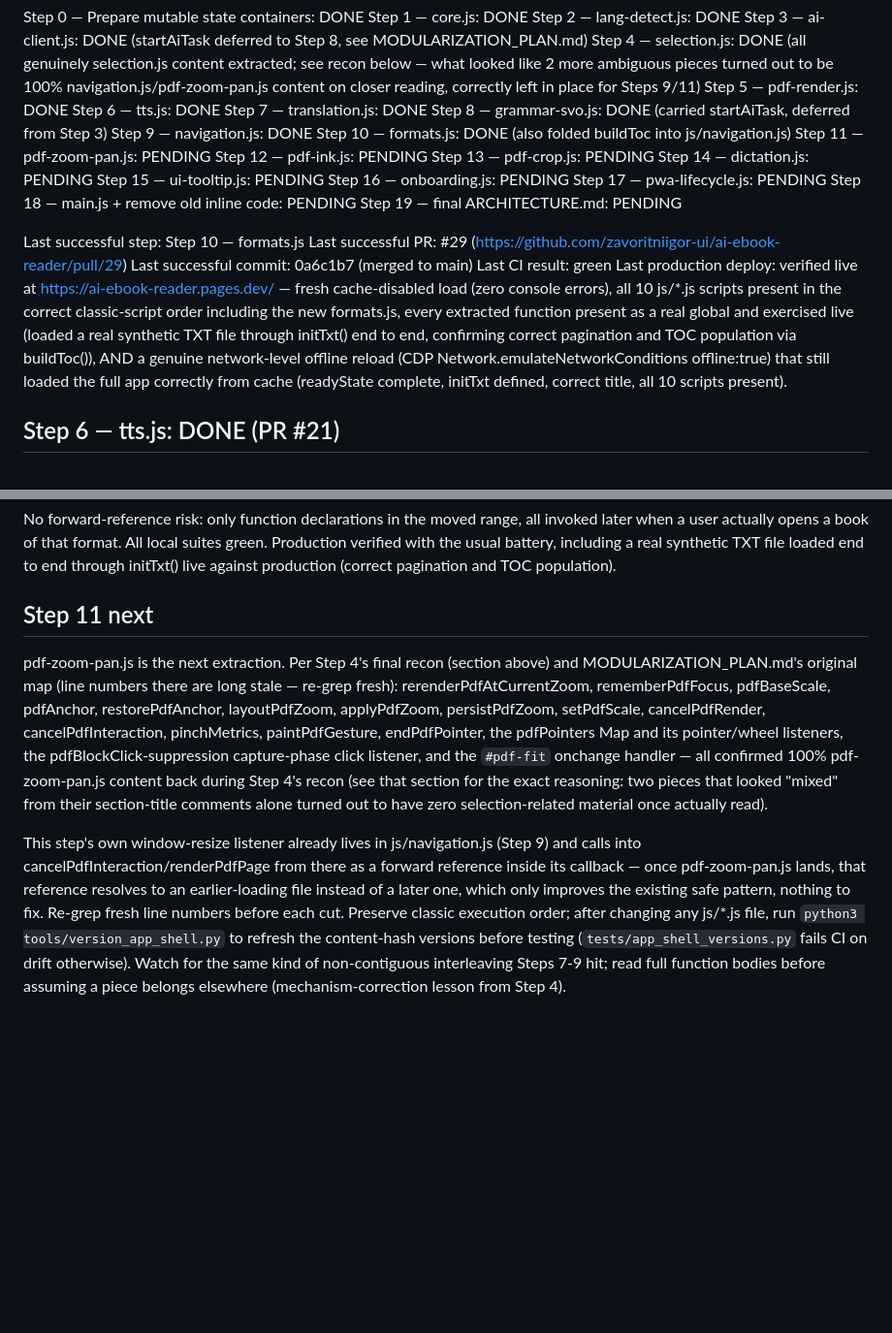
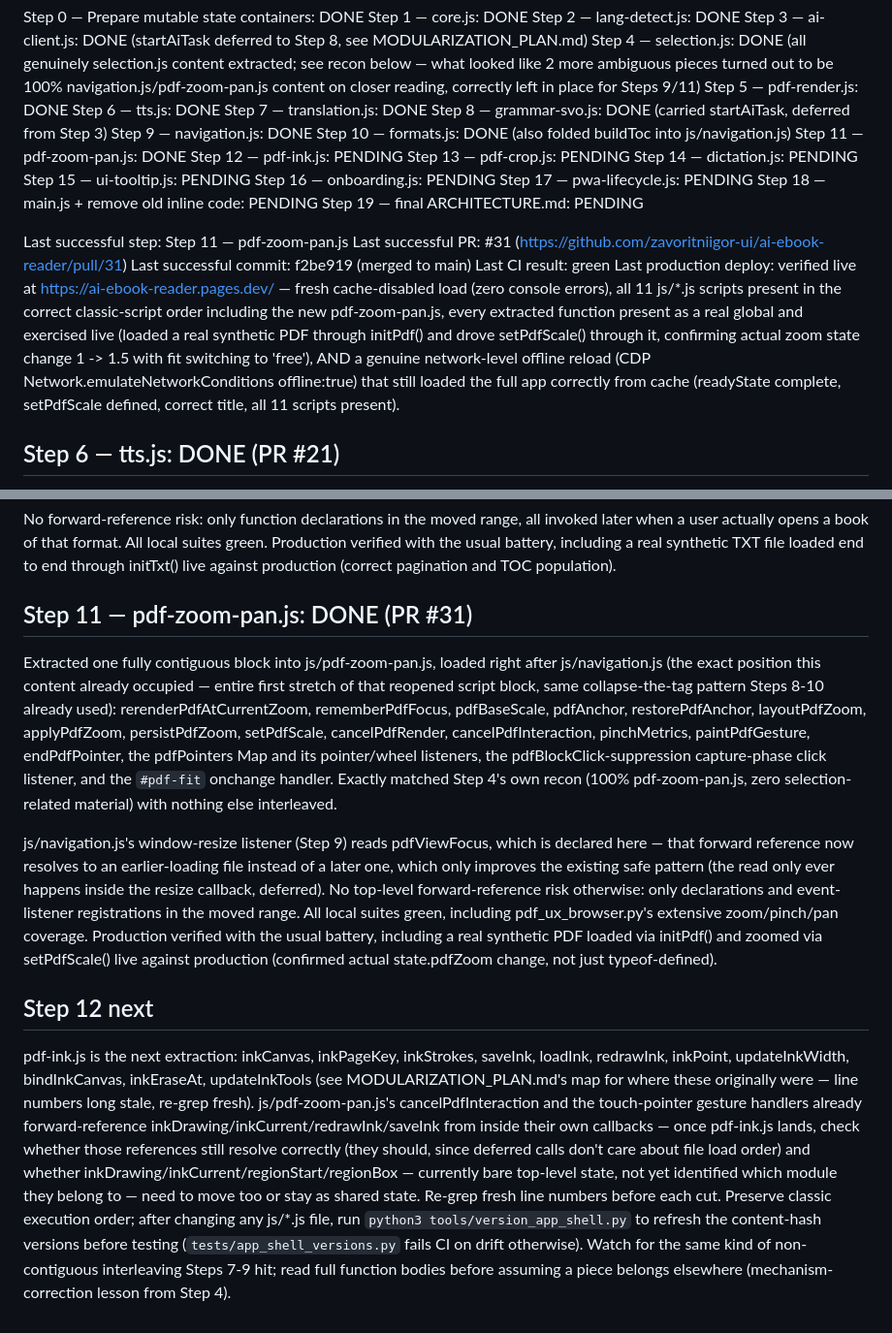
Before and after one commit to zavoritniigor-ui/ai-ebook-reader, a Markdown page: MIGRATION_STATUS.md, 2 parts joined by grey strips. Shown at 97% size. GitHub-like rendering; blank space fills up the shorter version.

Commit message:
docs: mark Step 11 (pdf-zoom-pan.js) done, point to Step 12
Co-Authored-By: Claude Sonnet 5 <noreply@anthropic.com>

```diff
--- a/MIGRATION_STATUS.md
+++ b/MIGRATION_STATUS.md
@@ -15,7 +15,7 @@ Step 7 — translation.js: DONE
 Step 8 — grammar-svo.js: DONE (carried startAiTask, deferred from Step 3)
 Step 9 — navigation.js: DONE
 Step 10 — formats.js: DONE (also folded buildToc into js/navigation.js)
-Step 11 — pdf-zoom-pan.js: PENDING
+Step 11 — pdf-zoom-pan.js: DONE
 Step 12 — pdf-ink.js: PENDING
 Step 13 — pdf-crop.js: PENDING
 Step 14 — dictation.js: PENDING
@@ -25,17 +25,18 @@ Step 17 — pwa-lifecycle.js: PENDING
 Step 18 — main.js + remove old inline code: PENDING
 Step 19 — final ARCHITECTURE.md: PENDING
 
-Last successful step: Step 10 — formats.js
-Last successful PR: #29 (https://github.com/zavoritniigor-ui/ai-ebook-reader/pull/29)
-Last successful commit: 0a6c1b7 (merged to main)
+Last successful step: Step 11 — pdf-zoom-pan.js
+Last successful PR: #31 (https://github.com/zavoritniigor-ui/ai-ebook-reader/pull/31)
+Last successful commit: f2be919 (merged to main)
 Last CI result: green
 Last production deploy: verified live at https://ai-ebook-reader.pages.dev/ — fresh cache-disabled
-  load (zero console errors), all 10 js/*.js scripts present in the correct classic-script order
-  including the new formats.js, every extracted function present as a real global and exercised
-  live (loaded a real synthetic TXT file through initTxt() end to end, confirming correct
-  pagination and TOC population via buildToc()), AND a genuine network-level offline reload
-  (CDP Network.emulateNetworkConditions offline:true) that still loaded the full app correctly
-  from cache (readyState complete, initTxt defined, correct title, all 10 scripts present).
+  load (zero console errors), all 11 js/*.js scripts present in the correct classic-script order
+  including the new pdf-zoom-pan.js, every extracted function present as a real global and
+  exercised live (loaded a real synthetic PDF through initPdf() and drove setPdfScale() through
+  it, confirming actual zoom state change 1 -> 1.5 with fit switching to 'free'), AND a genuine
+  network-level offline reload (CDP Network.emulateNetworkConditions offline:true) that still
+  loaded the full app correctly from cache (readyState complete, setPdfScale defined, correct
+  title, all 11 scripts present).
 
 ## Step 6 — tts.js: DONE (PR #21)
 
@@ -342,24 +343,40 @@ when a user actually opens a book of that format. All local suites green. Produc
 with the usual battery, including a real synthetic TXT file loaded end to end through
 initTxt() live against production (correct pagination and TOC population).
 
-## Step 11 next
+## Step 11 — pdf-zoom-pan.js: DONE (PR #31)
 
-pdf-zoom-pan.js is the next extraction. Per Step 4's final recon (section above) and
-MODULARIZATION_PLAN.md's original map (line numbers there are long stale — re-grep fresh):
+Extracted one fully contiguous block into js/pdf-zoom-pan.js, loaded right after
+js/navigation.js (the exact position this content already occupied — entire first stretch of
+that reopened script block, same collapse-the-tag pattern Steps 8-10 already used):
 rerenderPdfAtCurrentZoom, rememberPdfFocus, pdfBaseScale, pdfAnchor, restorePdfAnchor,
 layoutPdfZoom, applyPdfZoom, persistPdfZoom, setPdfScale, cancelPdfRender, cancelPdfInteraction,
 pinchMetrics, paintPdfGesture, endPdfPointer, the pdfPointers Map and its pointer/wheel
 listeners, the pdfBlockClick-suppression capture-phase click listener, and the `#pdf-fit`
-onchange handler — all confirmed 100% pdf-zoom-pan.js content back during Step 4's recon (see
-that section for the exact reasoning: two pieces that looked "mixed" from their section-title
-comments alone turned out to have zero selection-related material once actually read).
+onchange handler. Exactly matched Step 4's own recon (100% pdf-zoom-pan.js, zero
+selection-related material) with nothing else interleaved.
 
-This step's own window-resize listener already lives in js/navigation.js (Step 9) and calls
-into cancelPdfInteraction/renderPdfPage from there as a forward reference inside its callback
-— once pdf-zoom-pan.js lands, that reference resolves to an earlier-loading file instead of a
-later one, which only improves the existing safe pattern, nothing to fix. Re-grep fresh line
-numbers before each cut. Preserve classic execution order; after changing any js/*.js file,
-run `python3 tools/version_app_shell.py` to refresh the content-hash versions before testing
-(`tests/app_shell_versions.py` fails CI on drift otherwise). Watch for the same kind of
-non-contiguous interleaving Steps 7-9 hit; read full function bodies before assuming a piece
-belongs elsewhere (mechanism-correction lesson from Step 4).
+js/navigation.js's window-resize listener (Step 9) reads pdfViewFocus, which is declared here
+— that forward reference now resolves to an earlier-loading file instead of a later one,
+which only improves the existing safe pattern (the read only ever happens inside the resize
+callback, deferred). No top-level forward-reference risk otherwise: only declarations and
+event-listener registrations in the moved range. All local suites green, including
+pdf_ux_browser.py's extensive zoom/pinch/pan coverage. Production verified with the usual
+battery, including a real synthetic PDF loaded via initPdf() and zoomed via setPdfScale()
+live against production (confirmed actual state.pdfZoom change, not just typeof-defined).
+
+## Step 12 next
+
+pdf-ink.js is the next extraction: inkCanvas, inkPageKey, inkStrokes, saveInk, loadInk,
+redrawInk, inkPoint, updateInkWidth, bindInkCanvas, inkEraseAt, updateInkTools (see
+MODULARIZATION_PLAN.md's map for where these originally were — line numbers long stale,
+re-grep fresh). js/pdf-zoom-pan.js's cancelPdfInteraction and the touch-pointer gesture
+handlers already forward-reference inkDrawing/inkCurrent/redrawInk/saveInk from inside their
+own callbacks — once pdf-ink.js lands, check whether those references still resolve
+correctly (they should, since deferred calls don't care about file load order) and whether
+inkDrawing/inkCurrent/regionStart/regionBox — currently bare top-level state, not yet
+identified which module they belong to — need to move too or stay as shared state. Re-grep
+fresh line numbers before each cut. Preserve classic execution order; after changing any
+js/*.js file, run `python3 tools/version_app_shell.py` to refresh the content-hash versions
+before testing (`tests/app_shell_versions.py` fails CI on drift otherwise). Watch for the
+same kind of non-contiguous interleaving Steps 7-9 hit; read full function bodies before
+assuming a piece belongs elsewhere (mechanism-correction lesson from Step 4).
```
Also changed, not shown: HANDOFF.md (+23 -25 lines).
